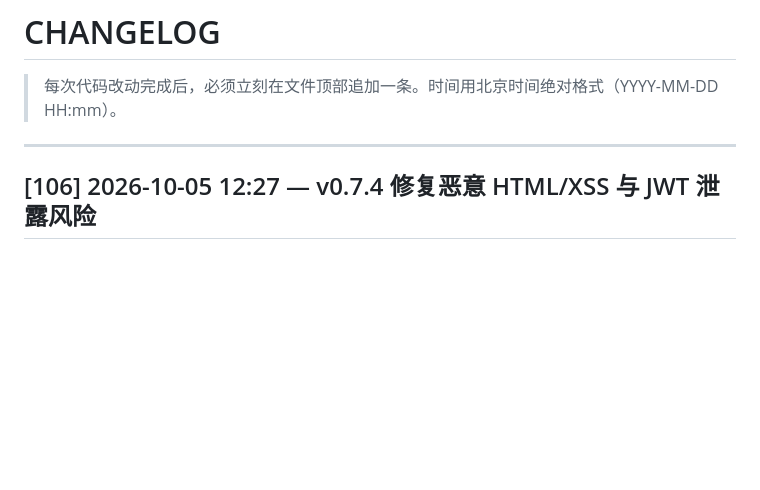
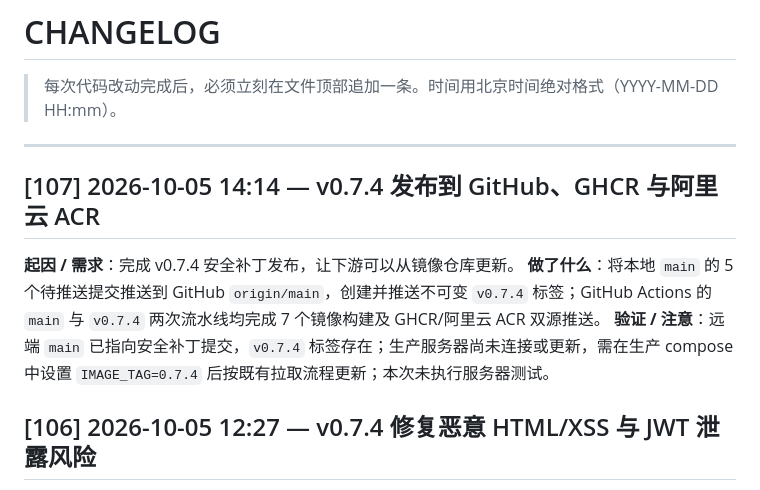
Before and after one commit to baofusirys/custom-service, a Markdown page: CHANGELOG.md, the part around the change. Drawn GitHub-style; blank space fills up the shorter version.

Commit message:
发布 [107] v0.7.4 到 GitHub 与双镜像仓库
记录安全补丁的 GitHub、GHCR 与阿里云 ACR 发布结果，更新状态卡并明确生产服务器尚未拉取。

```diff
--- a/CHANGELOG.md
+++ b/CHANGELOG.md
@@ -3,6 +3,12 @@
 > 每次代码改动完成后，必须立刻在文件顶部追加一条。时间用北京时间绝对格式（YYYY-MM-DD HH:mm）。
 
 ---
+
+## [107] 2026-10-05 14:14 — v0.7.4 发布到 GitHub、GHCR 与阿里云 ACR
+
+**起因 / 需求**：完成 v0.7.4 安全补丁发布，让下游可以从镜像仓库更新。
+**做了什么**：将本地 `main` 的 5 个待推送提交推送到 GitHub `origin/main`，创建并推送不可变 `v0.7.4` 标签；GitHub Actions 的 `main` 与 `v0.7.4` 两次流水线均完成 7 个镜像构建及 GHCR/阿里云 ACR 双源推送。
+**验证 / 注意**：远端 `main` 已指向安全补丁提交，`v0.7.4` 标签存在；生产服务器尚未连接或更新，需在生产 compose 中设置 `IMAGE_TAG=0.7.4` 后按既有拉取流程更新；本次未执行服务器测试。
 
 ## [106] 2026-10-05 12:27 — v0.7.4 修复恶意 HTML/XSS 与 JWT 泄露风险
 
```
Also changed, not shown: LATEST.md (+2 -1 lines).
